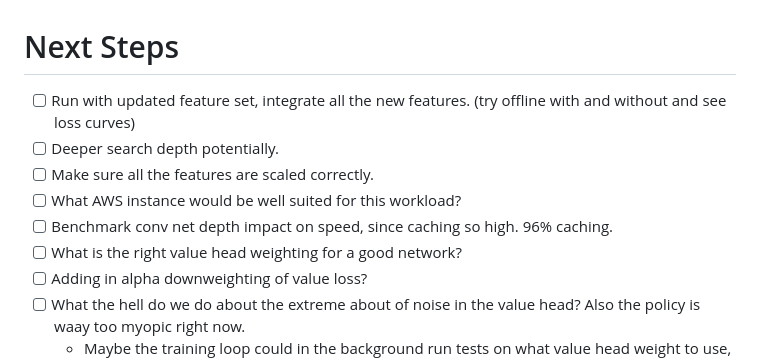
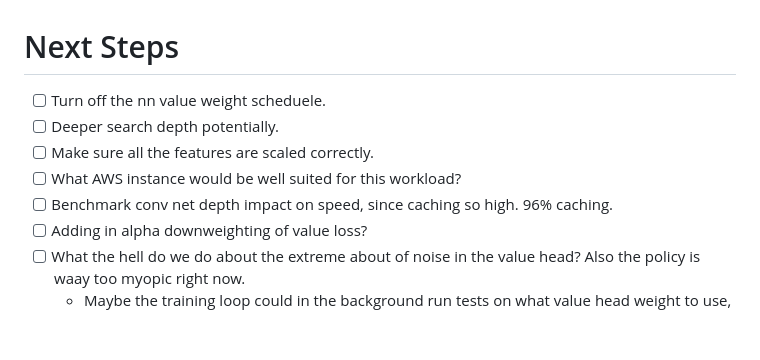
Before and after one commit to hojmax/tetris-mcts, a Markdown page: NEXT_STEPS.md, the part around the change. GitHub-like rendering; blank space fills up the shorter version.

```diff
--- a/NEXT_STEPS.md
+++ b/NEXT_STEPS.md
@@ -1,11 +1,10 @@
 # Next Steps
 
-- [ ] Run with updated feature set, integrate all the new features. (try offline with and without and see loss curves)
+- [ ] Turn off the nn value weight scheduele.
 - [ ] Deeper search depth potentially.
 - [ ] Make sure all the features are scaled correctly.
 - [ ] What AWS instance would be well suited for this workload?
 - [ ] Benchmark conv net depth impact on speed, since caching so high. 96% caching.
-- [ ] What is the right value head weighting for a good network?
 - [ ] Adding in alpha downweighting of value loss?
 - [ ] What the hell do we do about the extreme about of noise in the value head? Also the policy is waay too myopic right now.
   - Maybe the training loop could in the background run tests on what value head weight to use, and so it could slowly rise over time as the network gets more calibrated?
```
